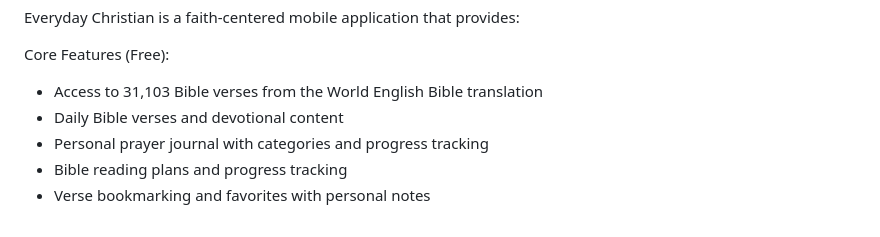
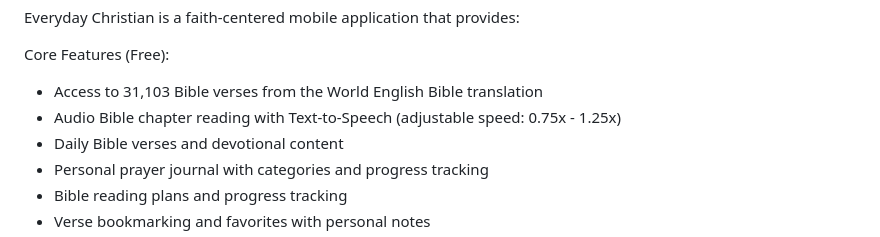
Before and after one commit to elev8tion/thereal-everyday-christian, a Markdown page: assets/legal/TERMS_OF_SERVICE.md, the part around the change. Drawn GitHub-style.

```diff
--- a/assets/legal/TERMS_OF_SERVICE.md
+++ b/assets/legal/TERMS_OF_SERVICE.md
@@ -31,6 +31,7 @@ Everyday Christian is a faith-centered mobile application that provides:
 
 Core Features (Free):
 - Access to 31,103 Bible verses from the World English Bible translation
+- Audio Bible chapter reading with Text-to-Speech (adjustable speed: 0.75x - 1.25x)
 - Daily Bible verses and devotional content
 - Personal prayer journal with categories and progress tracking
 - Bible reading plans and progress tracking
```
Also changed, not shown: assets/legal/PRIVACY_POLICY.md (+5 -4 lines).
